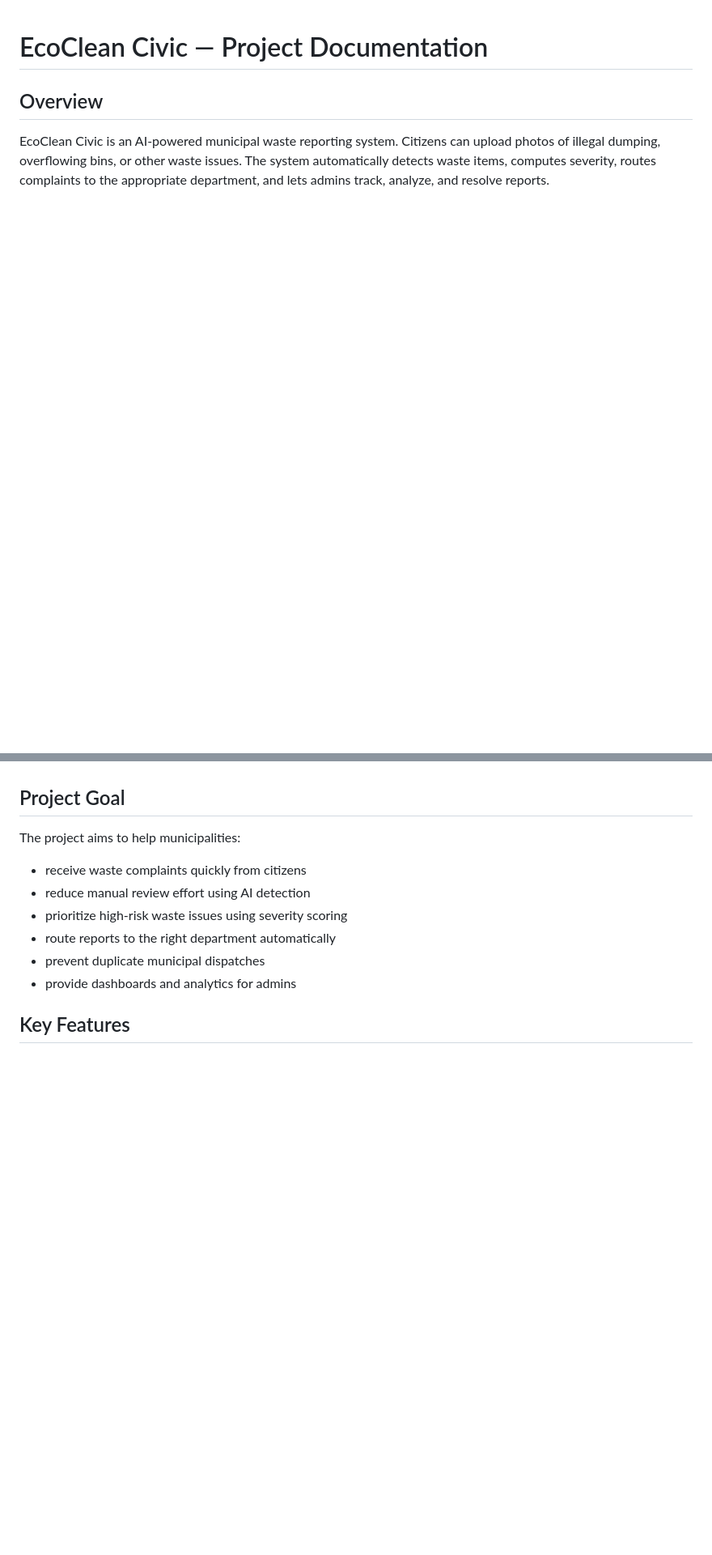
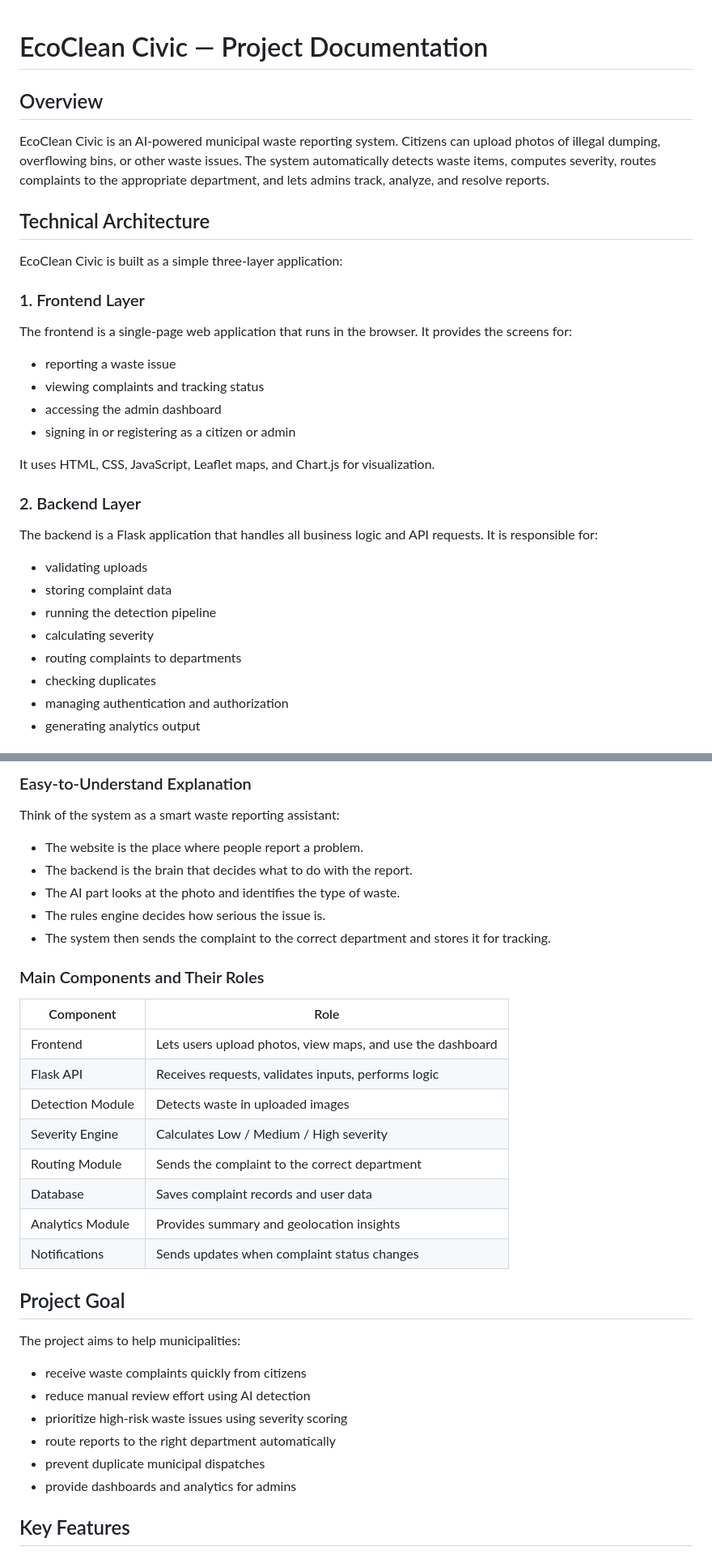
Before and after one commit to riddheekulkarni/waste-management-system, a Markdown page: PROJECT_DOCUMENTATION.md, 2 parts joined by grey strips. Shown at 81% size. Drawn GitHub-style; blank space fills up the shorter version.

Commit message:
Project Documentation

```diff
--- a/PROJECT_DOCUMENTATION.md
+++ b/PROJECT_DOCUMENTATION.md
@@ -3,3 +3,32 @@
 ## Overview
 
 EcoClean Civic is an AI-powered municipal waste reporting system. Citizens can upload photos of illegal dumping, overflowing bins, or other waste issues. The system automatically detects waste items, computes severity, routes complaints to the appropriate department, and lets admins track, analyze, and resolve reports.
+
+## Technical Architecture
+
+EcoClean Civic is built as a simple three-layer application:
+
+### 1. Frontend Layer
+
+The frontend is a single-page web application that runs in the browser. It provides the screens for:
+
+- reporting a waste issue
+- viewing complaints and tracking status
+- accessing the admin dashboard
+- signing in or registering as a citizen or admin
+
+It uses HTML, CSS, JavaScript, Leaflet maps, and Chart.js for visualization.
+
+### 2. Backend Layer
+
+The backend is a Flask application that handles all business logic and API requests. It is responsible for:
+
+- validating uploads
+- storing complaint data
+- running the detection pipeline
+- calculating severity
+- routing complaints to departments
+- checking duplicates
+- managing authentication and authorization
+- generating analytics output
+
@@ -6,3 +59,25 @@ EcoClean Civic is an AI-powered municipal waste reporting system. Citizens can u
+### Easy-to-Understand Explanation
+
+Think of the system as a smart waste reporting assistant:
+
+- The website is the place where people report a problem.
+- The backend is the brain that decides what to do with the report.
+- The AI part looks at the photo and identifies the type of waste.
+- The rules engine decides how serious the issue is.
+- The system then sends the complaint to the correct department and stores it for tracking.
+
+### Main Components and Their Roles
+
+| Component | Role |
+|---|---|
+| Frontend | Lets users upload photos, view maps, and use the dashboard |
+| Flask API | Receives requests, validates inputs, performs logic |
+| Detection Module | Detects waste in uploaded images |
+| Severity Engine | Calculates Low / Medium / High severity |
+| Routing Module | Sends the complaint to the correct department |
+| Database | Saves complaint records and user data |
+| Analytics Module | Provides summary and geolocation insights |
+| Notifications | Sends updates when complaint status changes |
 
 ## Project Goal
 
```
Also changed, not shown: other parts of PROJECT_DOCUMENTATION.md (+24 -0 lines).
